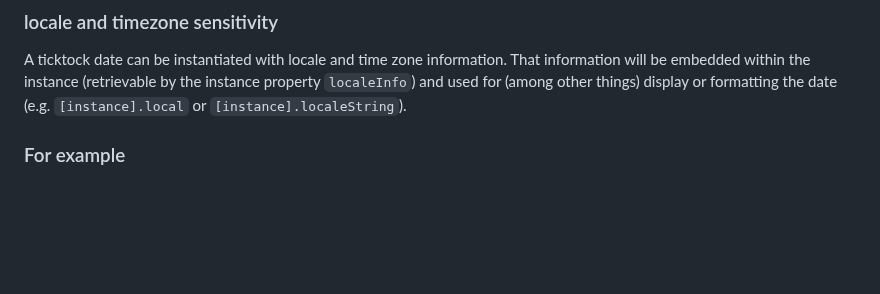
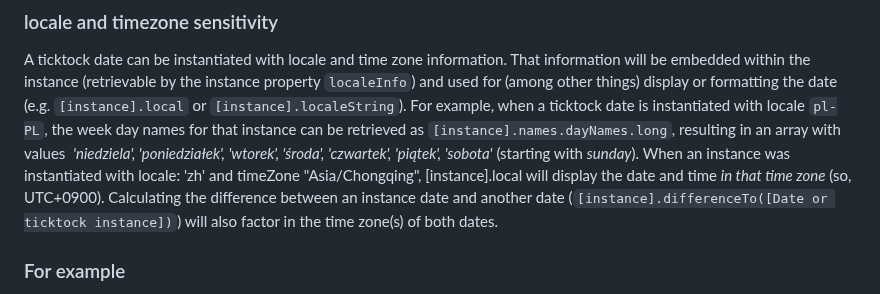
Before and after one commit to KooiInc/ticktock.js, a Markdown page: README.md, the part around the change. Rendered like a GitHub page; blank space fills up the shorter version.

```diff
--- a/README.md
+++ b/README.md
@@ -10,7 +10,12 @@ The library has *no dependencies* and a *small footprint*. The bundled file size
 ### locale and timezone sensitivity
 A ticktock date can be instantiated with locale and time zone information. That information will be embedded within
 the instance (retrievable by the instance property `localeInfo`) and used for (among other things) display or formatting the date (e.g.
-`[instance].local` or `[instance].localeString`).
+`[instance].local` or `[instance].localeString`). For example, when a ticktock date is instantiated with locale `pl-PL`,
+the week day names for that instance can be retrieved as `[instance].names.dayNames.long`, resulting in an array with values
+ *'niedziela', 'poniedziałek', 'wtorek', 'środa', 'czwartek', 'piątek', 'sobota'* (starting with *sunday*). When an instance
+ was instantiated with locale: 'zh' and timeZone "Asia/Chongqing", [instance].local will display the date and time *in
+ that time zone* (so, UTC+0900). Calculating the difference between an instance date and another date
+ (`[instance].differenceTo([Date or ticktock instance])`) will also factor in the time zone(s) of both dates.
 
 ### For example
 
```
